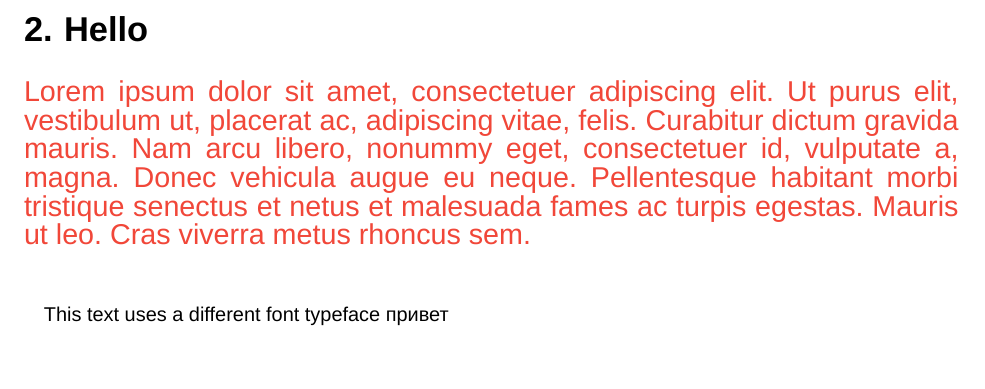
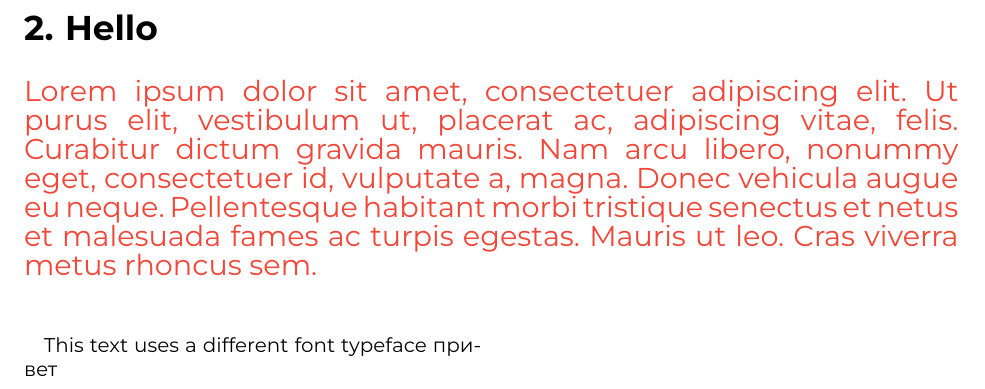
Before and after one commit to zzzorgo/dijkstra-article, a LaTeX paper (src/article.tex, which reads src/commands/font-weight.tex): part of page 3 of 6, cut so that both start at the same text. Compiled offline with LuaLaTeX; a missing font is replaced by an installed copy or a similar font.

```diff
--- a/src/article.tex
+++ b/src/article.tex
@@ -10,11 +10,13 @@
 \usepackage{polyglossia}
 \usepackage{lipsum}
 
-\newfontfamily\myfont[Scale=1.00]{Arial}
-\setmainfont{Arial}
+\def \mainfontname {Montserrat}
 
-\newfontfamily\cyrillicfont{Arial}[Script=Cyrillic]
-\newfontfamily\cyrillicfontsf{Arial}[Script=Cyrillic]
+\newfontfamily\myfont[Scale=1.00]{\mainfontname}
+\setmainfont{\mainfontname}
+
+\newfontfamily\cyrillicfont{\mainfontname}[Script=Cyrillic]
+\newfontfamily\cyrillicfontsf{\mainfontname}[Script=Cyrillic]
 
 \setmainlanguage{russian}
 
@@ -52,6 +54,7 @@
 \author{Zzzorgo \thanks{thanks to bro}}
 
 \import{commands/}{section-abstract.tex}
+\import{commands/}{font-weight.tex}
 
 \usepackage{subfiles}
 
--- /dev/null
+++ b/src/commands/font-weight.tex
@@ -0,0 +1,3 @@
+\newcommand{\fontweight}[3]{
+    {\fontspec{#1 #2}#3}
+}
```
Also changed, not shown: src/article.tex (2 more changed lines).
